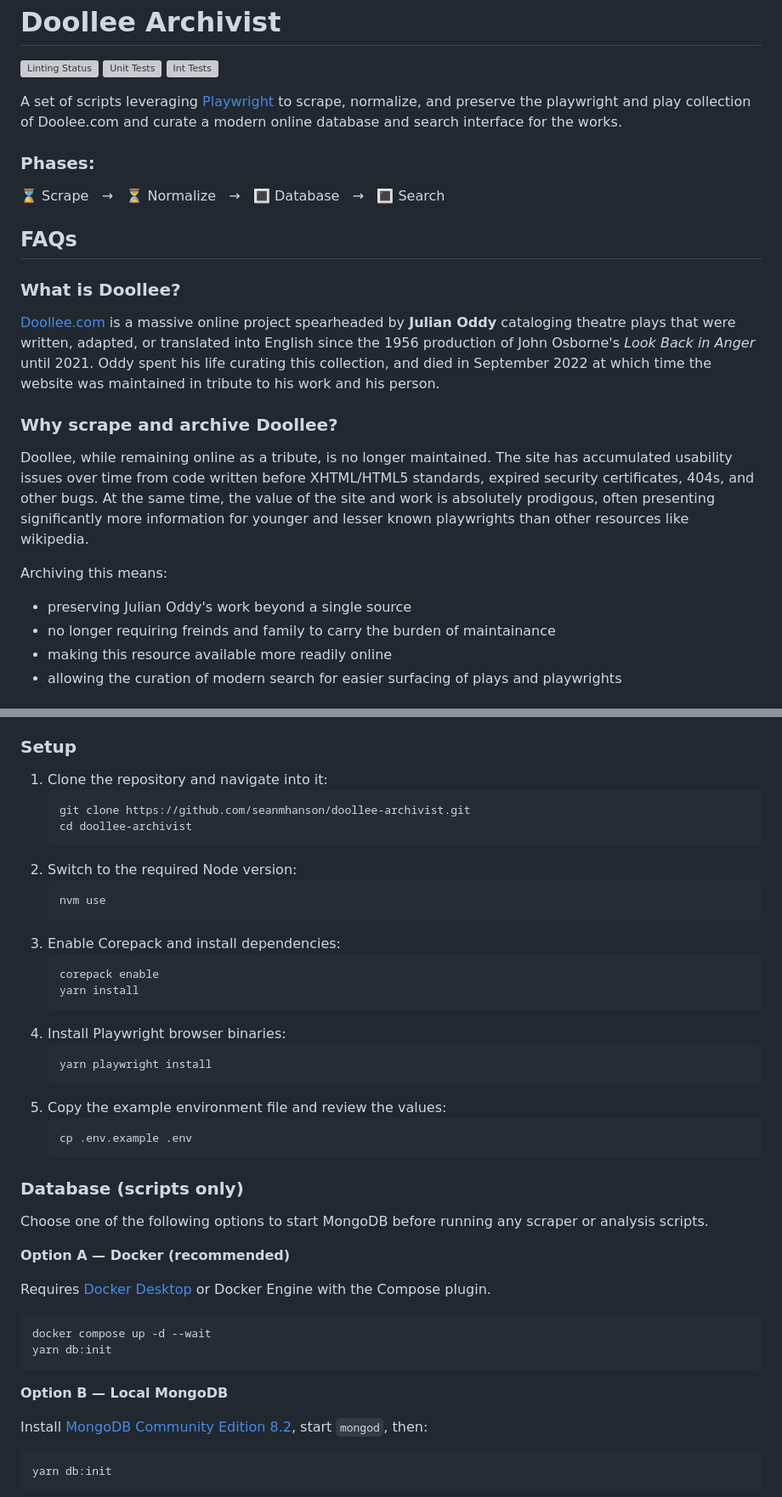
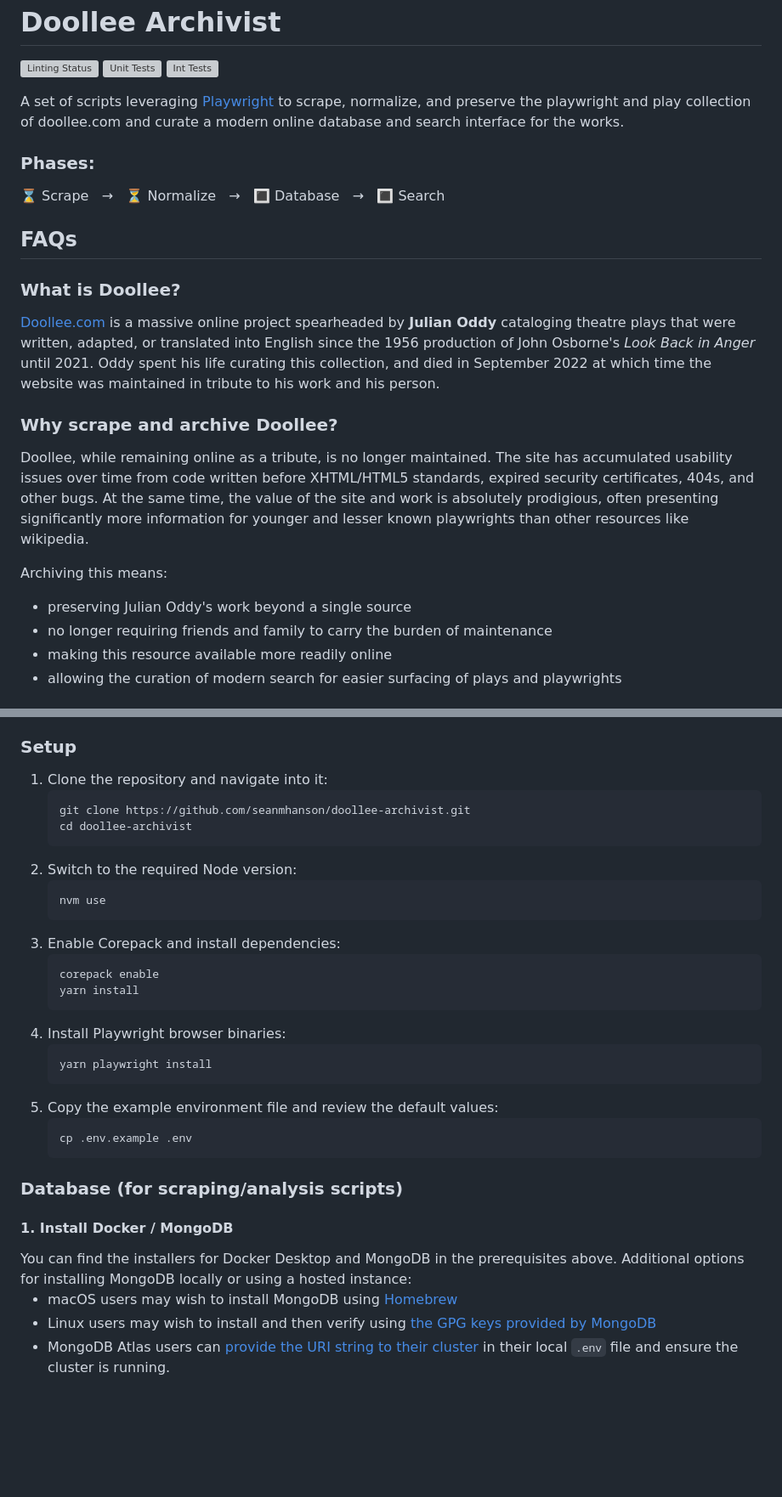
Before and after one commit to seanmhanson/doollee-archivist, a Markdown page: README.md, 2 parts joined by grey strips. Shown at 85% size. Drawn GitHub-style; blank space fills up the shorter version; grey boxes are pictures that could not be loaded.

Commit message:
Readme Revisions

```diff
--- a/README.md
+++ b/README.md
@@ -5,7 +5,7 @@
   ![Unit Tests](https://github.com/seanmhanson/doollee-archivist/actions/workflows/unit-testing.yml/badge.svg?branch=main)
   ![Int Tests](https://github.com/seanmhanson/doollee-archivist/actions/workflows/integration-testing.yml/badge.svg?branch=main)
 
-  <p>A set of scripts leveraging <a href="https://playwright.dev/" target="_blank">Playwright</a> to scrape, normalize, and preserve the playwright and play collection of Doolee.com and curate a modern online database and search interface for the works.</p>
+  <p>A set of scripts leveraging <a href="https://playwright.dev/" target="_blank" rel="noopener noreferrer">Playwright</a> to scrape, normalize, and preserve the playwright and play collection of doollee.com and curate a modern online database and search interface for the works.</p>
 
   <h3>Phases:</h3>
   <div>
@@ -14,7 +14,6 @@
     🔳  Database &nbsp;&nbsp;→&nbsp;&nbsp;
     🔳  Search
   </div>
-
 </section>
 
 <section>
@@ -25,12 +25,12 @@
 
   <h3>Why scrape and archive Doollee?</h3>
 
-  <p>Doollee, while remaining online as a tribute, is no longer maintained. The site has accumulated usability issues over time from code written before XHTML/HTML5 standards, expired security certificates, 404s, and other bugs. At the same time, the value of the site and work is absolutely prodigous, often presenting significantly more information for younger and lesser known playwrights than other resources like wikipedia.</p>
+  <p>Doollee, while remaining online as a tribute, is no longer maintained. The site has accumulated usability issues over time from code written before XHTML/HTML5 standards, expired security certificates, 404s, and other bugs. At the same time, the value of the site and work is absolutely prodigious, often presenting significantly more information for younger and lesser known playwrights than other resources like wikipedia.</p>
 
   <p>Archiving this means:</p>
   <ul>
     <li>preserving Julian Oddy's work beyond a single source</li>
-    <li>no longer requiring freinds and family to carry the burden of maintainance</li>
+    <li>no longer requiring friends and family to carry the burden of maintenance</li>
     <li>making this resource available more readily online</li>
     <li>allowing the curation of modern search for easier surfacing of plays and playwrights</li>
   </ul>
@@ -48,13 +85,12 @@
 
   <h3>Setup</h3>
+
   <ol>
     <li>Clone the repository and navigate into it:
       <pre><code>git clone https://github.com/seanmhanson/doollee-archivist.git
 cd doollee-archivist</code></pre>
     </li>
-    <li>Switch to the required Node version:
-      <pre><code>nvm use</code></pre>
-    </li>
+    <li>Switch to the required Node version: <pre><code>nvm use</code></pre></li>
     <li>Enable Corepack and install dependencies:
       <pre><code>corepack enable
 yarn install</code></pre>
@@ -62,20 +98,20 @@ yarn install</code></pre>
     <li>Install Playwright browser binaries:
       <pre><code>yarn playwright install</code></pre>
     </li>
-    <li>Copy the example environment file and review the values:
+    <li>Copy the example environment file and review the default values:
       <pre><code>cp .env.example .env</code></pre>
     </li>
   </ol>
 
-  <h3>Database (scripts only)</h3>
-  <p>Choose one of the following options to start MongoDB before running any scraper or analysis scripts.</p>
+  <h3>Database (for scraping/analysis scripts)</h3>
 
-  <p><strong>Option A — Docker (recommended)</strong></p>
-  <p>Requires <a href="https://www.docker.com/products/docker-desktop/" target="_blank">Docker Desktop</a> or Docker Engine with the Compose plugin.</p>
-  <pre><code>docker compose up -d --wait
-yarn db:init</code></pre>
+  <h4>1. Install Docker / MongoDB</h4>
+  You can find the installers for Docker Desktop and MongoDB in the prerequisites above.
+  Additional options for installing MongoDB locally or using a hosted instance:
 
-  <p><strong>Option B — Local MongoDB</strong></p>
-  <p>Install <a href="https://www.mongodb.com/try/download/community" target="_blank">MongoDB Community Edition 8.2</a>, start <code>mongod</code>, then:</p>
-  <pre><code>yarn db:init</code></pre>
+  - macOS users may wish to install MongoDB using <a href="https://brew.sh/" target="_blank" rel="noopener noreferrer">Homebrew</a>
+  - Linux users may wish to install and then verify using <a href="https://www.mongodb.org/static/pgp/" target="_blank" rel="noopener noreferrer">the GPG keys provided by MongoDB</a>
+  - MongoDB Atlas users can
+    <a href="https://www.mongodb.com/docs/manual/reference/connection-string/?deployment-type=atlas&amp;interface-atlas-only=atlas-cli" target="_blank" rel="noopener noreferrer">
+      provide the URI string to their cluster</a> in their local <code>.env</code> file and ensure the cluster is running.
 
```
Also changed, not shown: other parts of README.md (+103 -7 lines).
